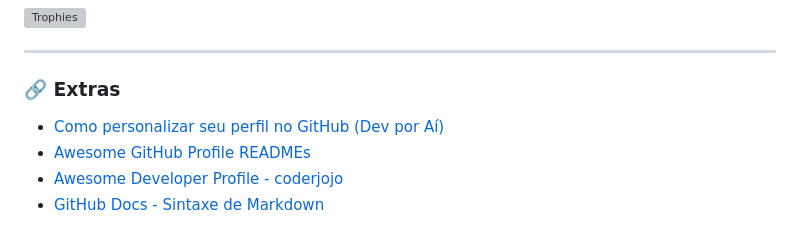
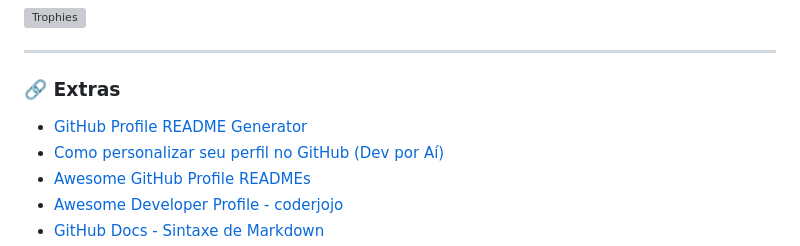
Before and after one commit to SuellenMiranda/SuellenMiranda, a Markdown page: README.md, the part around the change. GitHub-like rendering; grey boxes are pictures that could not be loaded.

```diff
--- a/README.md
+++ b/README.md
@@ -144,6 +144,7 @@
 
 ---
 ### 🔗 Extras
+- [GitHub Profile README Generator](https://rahuldkjain.github.io/gh-profile-readme-generator)
 - [Como personalizar seu perfil no GitHub (Dev por Aí)](https://devporai.com.br/como-personalizar-seu-perfil-no-github/)
 - [Awesome GitHub Profile READMEs](https://zzetao.github.io/awesome-github-profile/)
 - [Awesome Developer Profile - coderjojo](https://github.com/coderjojo/creative-profile-readme)
```
